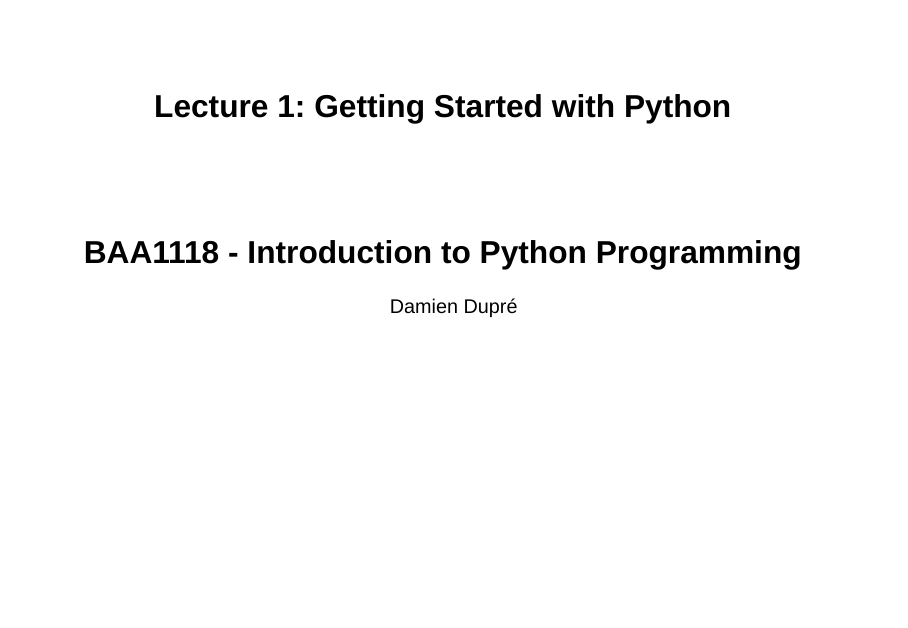
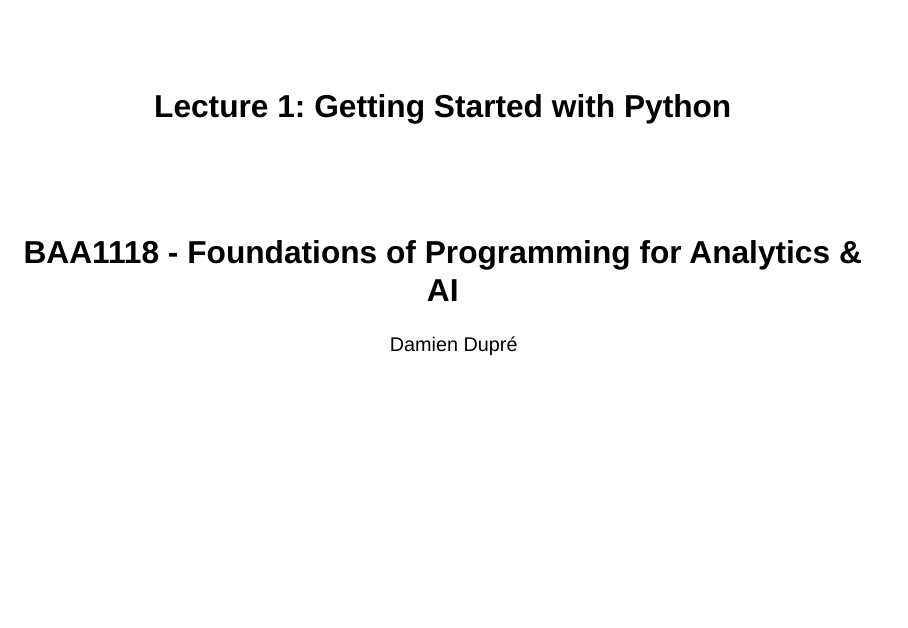
Before and after one commit to damien-dupre/BAA1118, a Quarto document (lectures/lecture_1.qmd): page 1 of 58. Rendered offline with R 4.5, knitr and Pandoc in place of Quarto, with nearby package versions; drawn as Slidy slides in place of the format the file asks for; some code elsewhere in the file could not run offline.

Commit message:
Rename module in lecture 1 title
Lecture 1 subtitle now reads "BAA1118 - Foundations of Programming for
Analytics & AI", matching lectures 2 to 10. The rendered HTML subtitle is
updated to match; the deck was re-rendered to confirm it still builds and
executes cleanly.

Co-Authored-By: Claude Opus 5 <noreply@anthropic.com>
Claude-Session: https://claude.ai/code/session_01JyX7uh3b6iaweXjbDqzBGb

```diff
--- a/lectures/lecture_1.qmd
+++ b/lectures/lecture_1.qmd
@@ -1,6 +1,6 @@
 ---
 title: "Lecture 1: Getting Started with Python"
-subtitle: BAA1118 - Introduction to Python Programming
+subtitle: BAA1118 - Foundations of Programming for Analytics & AI
 author: Damien Dupré
 format:
   revealjs:
```
Also changed, not shown: lectures/lecture_1.html.
